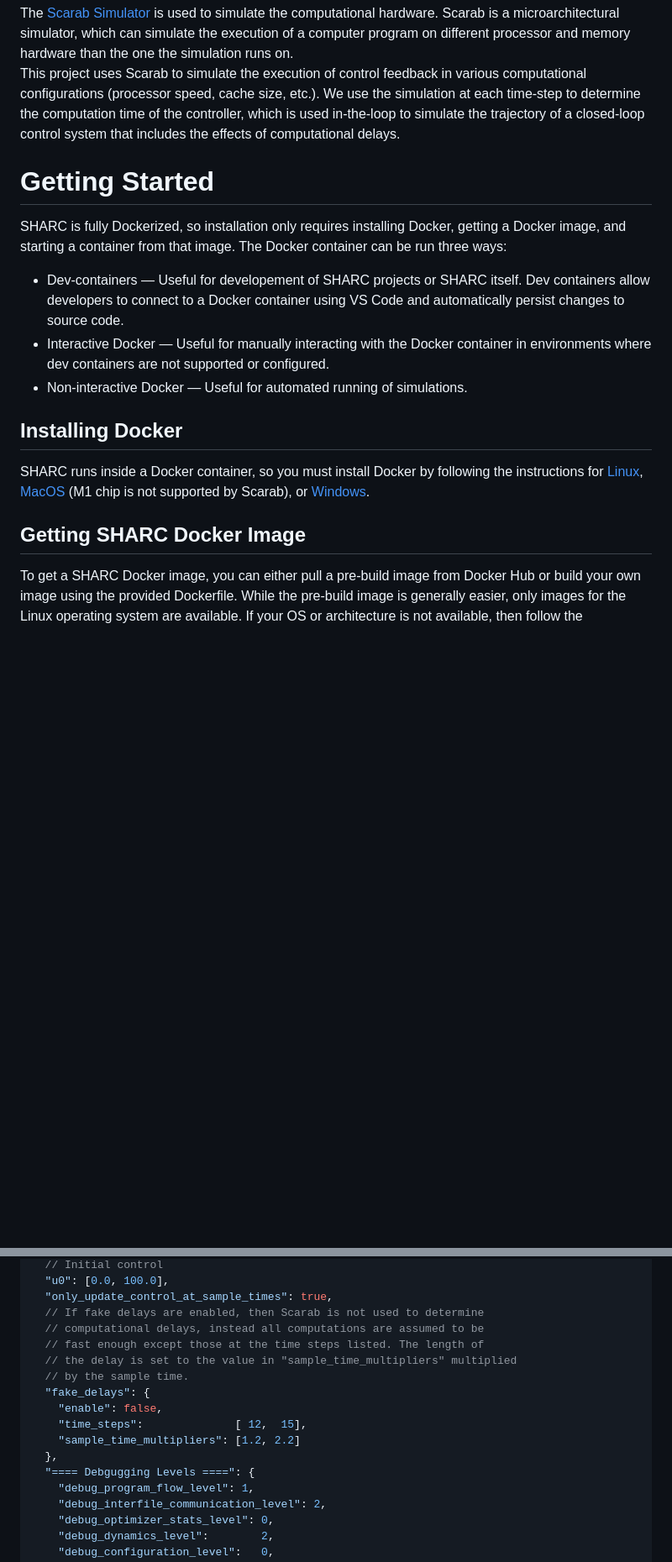
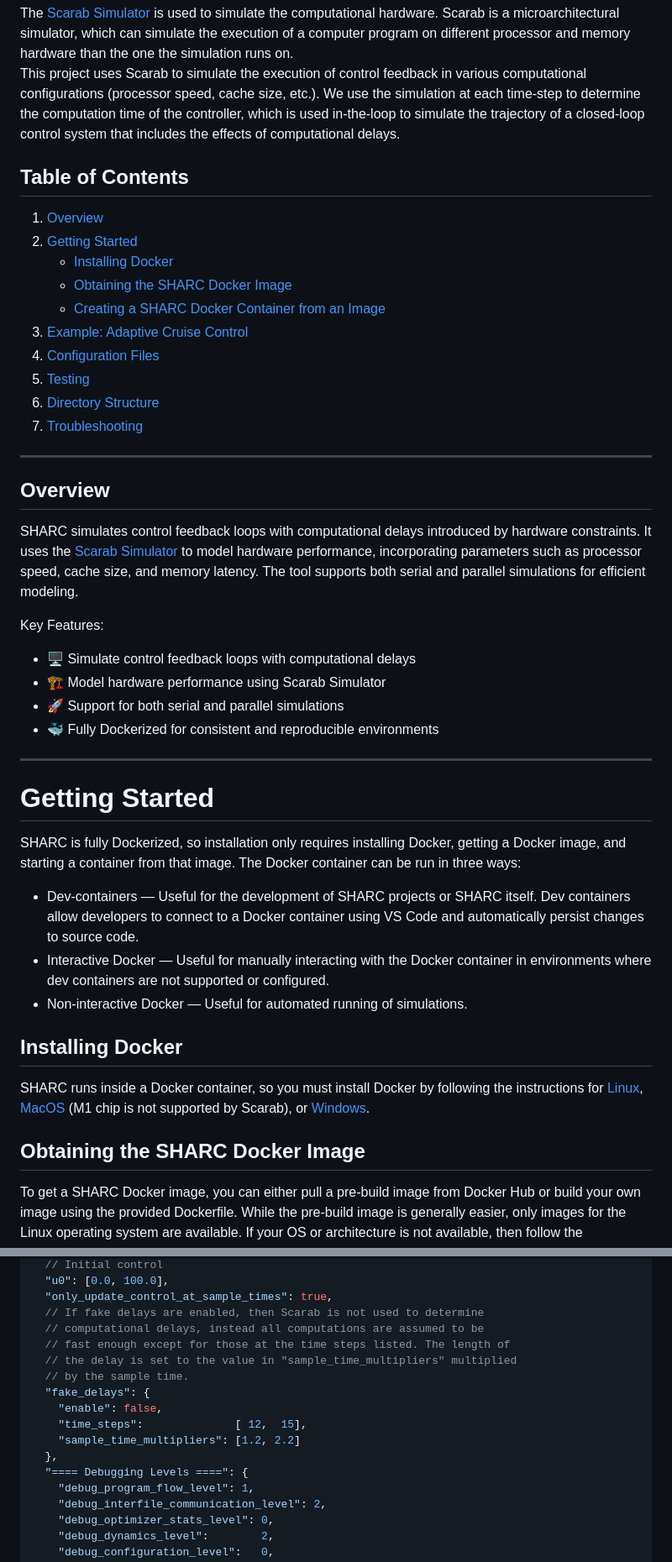
Before and after one commit to pwintz/sharc, a Markdown page: README.md, 2 parts joined by grey strips. Shown at 84% size. Drawn GitHub-style; blank space fills up the shorter version.

Commit message:
Fix typos and make README.md more readable

```diff
--- a/README.md
+++ b/README.md
@@ -12,17 +12,43 @@ We use the simulation at each time-step to determine the computation time of the
 
 <!-- The setup of Scarab is somewhat difficult, so this project uses Docker to provide a consistent development environment for Scarab so that it can be quickly installed and run by developers and users.  -->
 
+## Table of Contents
+1. [Overview](#overview)
+2. [Getting Started](#getting-started)
+    - [Installing Docker](#installing-docker)
+    - [Obtaining the SHARC Docker Image](#obtaining-the-sharc-docker-image)
+    - [Creating a SHARC Docker Container from an Image](#creating-a-sharc-docker-container-from-an-image)
+3. [Example: Adaptive Cruise Control](#example-adaptive-cruise-control)
+4. [Configuration Files](#configuration-files)
+5. [Testing](#testing)
+6. [Directory Structure](#directory-structure)
+7. [Troubleshooting](#troubleshooting)
+
+---
+
+## Overview
+
+SHARC simulates control feedback loops with computational delays introduced by hardware constraints. It uses the [Scarab Simulator](https://github.com/hpsresearchgroup/scarab) to model hardware performance, incorporating parameters such as processor speed, cache size, and memory latency. The tool supports both serial and parallel simulations for efficient modeling.
+
+Key Features:
+- 🖥️ Simulate control feedback loops with computational delays
+- 🏗️ Model hardware performance using Scarab Simulator
+- 🚀 Support for both serial and parallel simulations
+- 🐳 Fully Dockerized for consistent and reproducible environments
+
+---
+
 # Getting Started
 
 SHARC is fully Dockerized, so installation only requires installing Docker, getting a Docker image, and starting a container from that image.
-The Docker container can be run three ways:
+The Docker container can be run in three ways:
 
-- Dev-containers — Useful for developement of SHARC projects or SHARC itself. Dev containers allow developers to connect to a Docker container using VS Code and automatically persist changes to source code.
+- Dev-containers — Useful for the development of SHARC projects or SHARC itself. Dev containers allow developers to connect to a Docker container using VS Code and automatically persist changes to source code.
 - Interactive Docker — Useful for manually interacting with the Docker container in environments where dev containers are not supported or configured.
 - Non-interactive Docker — Useful for automated running of simulations.
 
 <!--
-A document (either a webpage, a pdf, or a plain text file) explaining at a minimum:
+A document (either a webpage, a PDF, or a plain text file) explaining at a minimum:
 * What elements of the paper are included in the REP (e.g.: specific figures, tables, etc.).
 * Instructions for installing and running the software and extracting the corresponding results. Try to keep this as simple as possible through easy-to-use scripts.
 * The system requirements for running the REP (e.g.: OS, compilers, environments, etc.). The document should also include a description of the host platform used to prepare and test the docker image or virtual machine.
@@ -36,7 +62,7 @@ SHARC runs inside a Docker container, so you must install Docker by following th
 [MacOS](https://docs.docker.com/desktop/setup/install/mac-install/) (M1 chip is not supported by Scarab), or
 [Windows](https://docs.docker.com/desktop/setup/install/windows-install/).
 
-## Getting SHARC Docker Image
+## Obtaining the SHARC Docker Image
 
 To get a SHARC Docker image, you can either pull a pre-build image from Docker Hub or build your own image using the provided Dockerfile.
 While the pre-build image is generally easier, only images for the Linux operating system are available.
@@ -261,7 +285,7 @@ In the following example, C++-style comments are used (`//....`), but these are
   "only_update_control_at_sample_times": true,
   // If fake delays are enabled, then Scarab is not used to determine
   // computational delays, instead all computations are assumed to be
-  // fast enough except those at the time steps listed. The length of
+  // fast enough except for those at the time steps listed. The length of
   // the delay is set to the value in "sample_time_multipliers" multiplied
   // by the sample time.
   "fake_delays": {
@@ -269,7 +293,7 @@ In the following example, C++-style comments are used (`//....`), but these are
     "time_steps":              [ 12,  15],
     "sample_time_multipliers": [1.2, 2.2]
   },
-  "==== Debgugging Levels ====": {
+  "==== Debugging Levels ====": {
     "debug_program_flow_level": 1,
     "debug_interfile_communication_level": 2,
     "debug_optimizer_stats_level": 0,
```
Also changed, not shown: other parts of README.md (+37 -32 lines).
